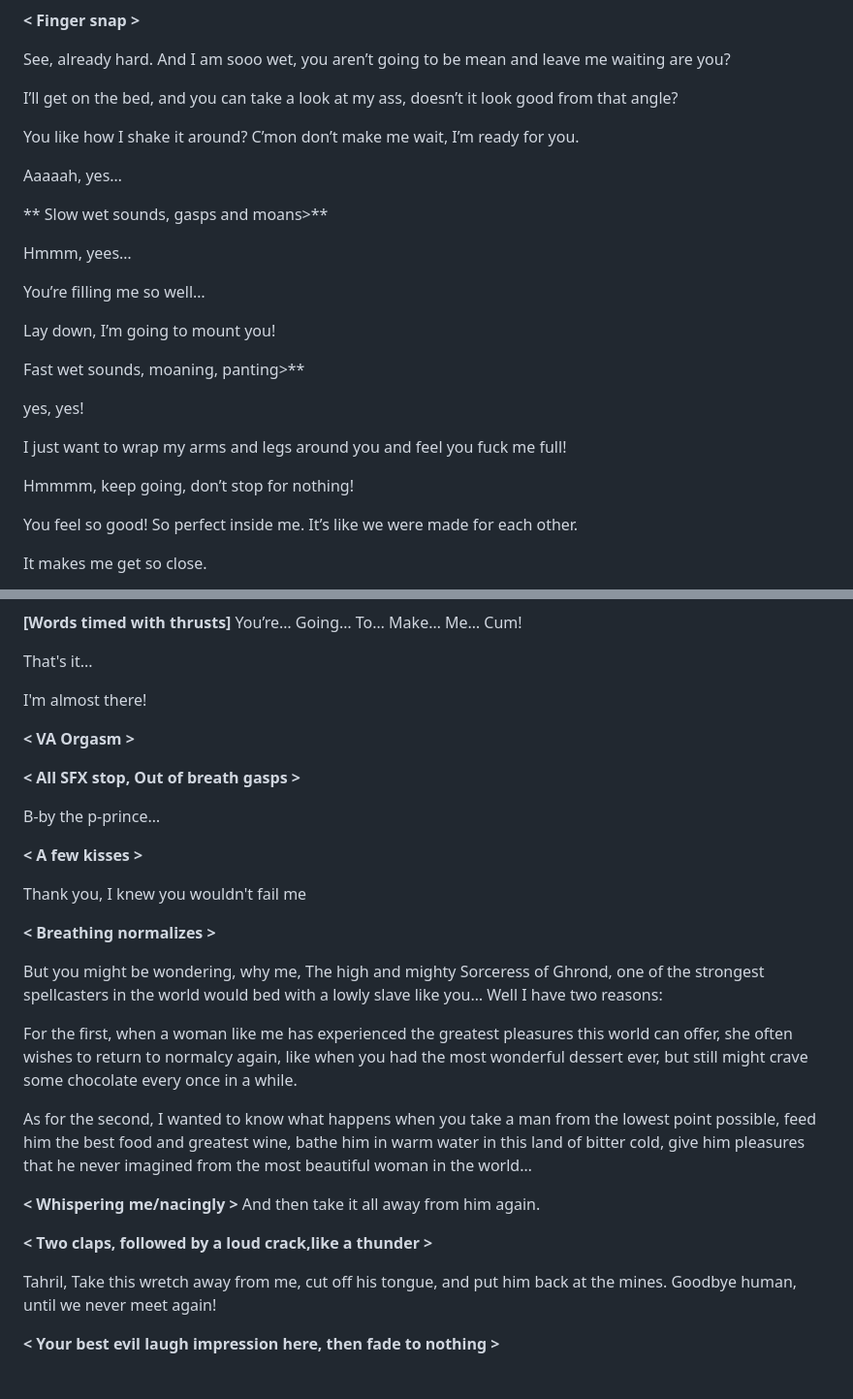
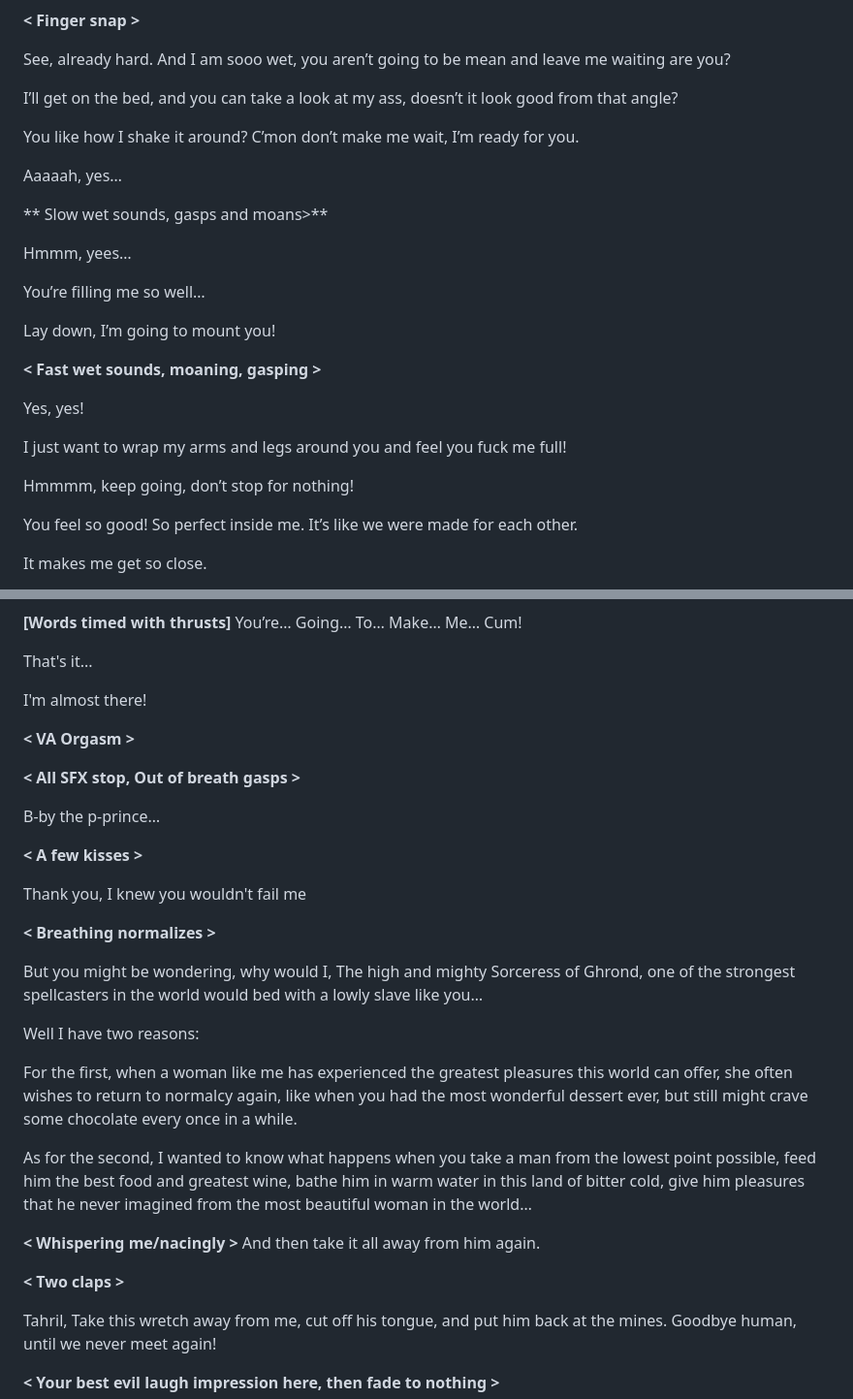
Before and after one commit to scriptweaver1/site, a Markdown page: scripts/morathi.md, 2 parts joined by grey strips. Shown at 97% size. GitHub-like rendering; blank space fills up the shorter version.

```diff
--- a/scripts/morathi.md
+++ b/scripts/morathi.md
@@ -220,7 +229,7 @@ We’re not done yet though, you still have to make ME climax. Can’t make you
 
 See, already hard. And I am sooo wet, you aren’t going to be mean and leave me waiting are you?
 
- I’ll get on the bed, and you can take a look at my ass, doesn’t it look good from that angle?
+I’ll get on the bed, and you can take a look at my ass, doesn’t it look good from that angle?
 
 You like how I shake it around? C’mon don’t make me wait, I’m ready for you.
 
@@ -234,14 +243,13 @@ You’re filling me so well…
 
 Lay down, I’m going to mount you!
 
-Fast wet sounds, moaning, panting>**
+**< Fast wet sounds, moaning, gasping >**
 
-yes, yes!
+Yes, yes!
 
 I just want to wrap my arms and legs around you and feel you fuck me full!
 
 Hmmmm, keep going, don’t stop for nothing!
-
 
 You feel so good! So perfect inside me. It’s like we were made for each other.
 
@@ -265,7 +273,7 @@ Fuck me darling, don’t you dare stop!
 
 That's it...
 
- I'm almost there!
+I'm almost there!
 
 **< VA Orgasm >**
 
@@ -279,7 +287,9 @@ Thank you, I knew you wouldn't fail me
 
 **< Breathing normalizes >**
 
-But you might be wondering, why me, The high and mighty Sorceress of Ghrond, one of the strongest spellcasters in the world would bed with a lowly slave like you… Well I have two reasons:
+But you might be wondering, why would I, The high and mighty Sorceress of Ghrond, one of the strongest spellcasters in the world would bed with a lowly slave like you…
+
+Well I have two reasons:
 
 For the first, when a woman like me has experienced the greatest pleasures this world can offer, she often wishes to return to normalcy again, like when you had the most wonderful dessert ever, but still might crave some chocolate every once in a while.
 
@@ -287,7 +297,7 @@ As for the second, I wanted to know what happens when you take a man from the lo
 
 **< Whispering me/nacingly >** And then take it all away from him again.
 
-**< Two claps, followed by a loud crack,like a thunder >**
+**< Two claps >**
 
 Tahril, Take this wretch away from me, cut off his tongue, and put him back at the mines. Goodbye human, until we never meet again!
 
```
Also changed, not shown: other parts of scripts/morathi.md (+23 -14 lines).
